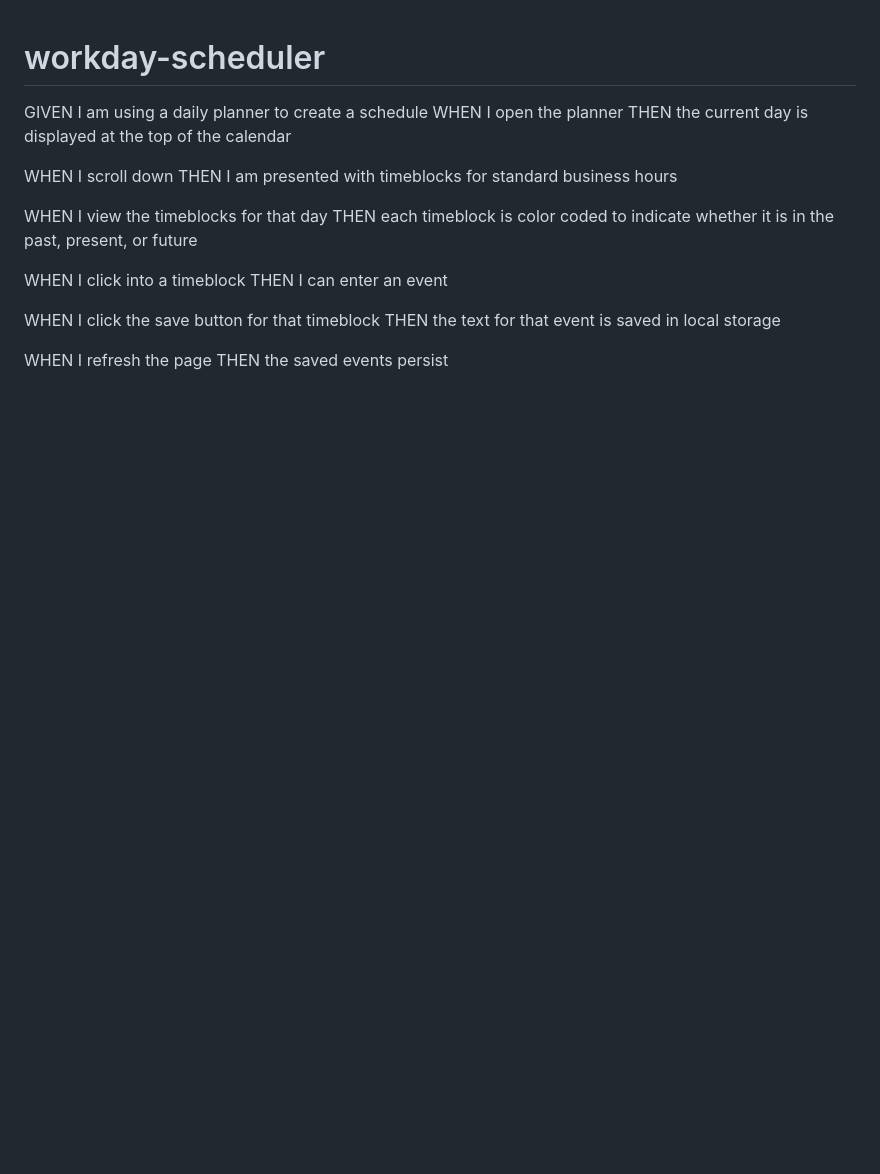
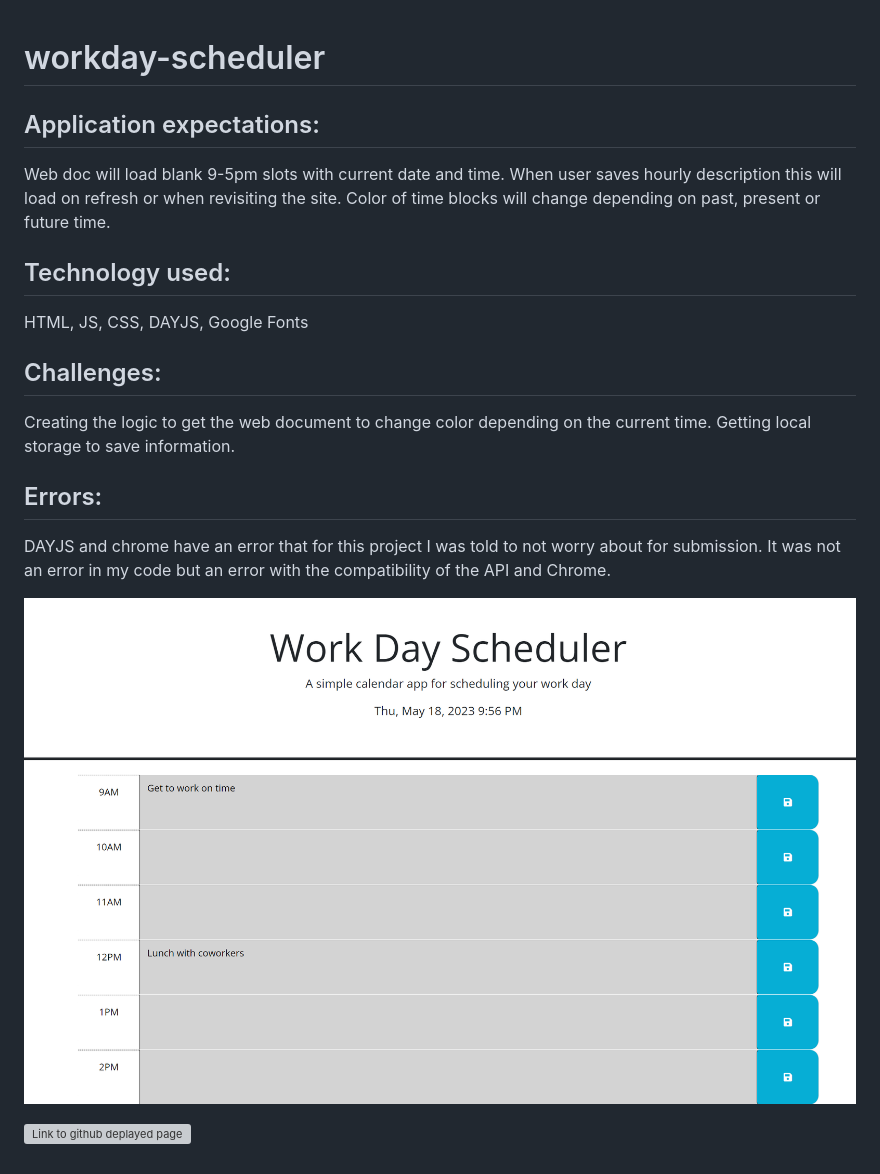
Before and after one commit to bosalinas/workday-scheduler, a Markdown page: README.md, the part around the change. GitHub-like rendering; pictures changed too: Assets/Images/workscheduler.png (added); blank space fills up the shorter version; grey boxes are pictures that could not be loaded.

```diff
--- a/README.md
+++ b/README.md
@@ -1,19 +1,23 @@
 # workday-scheduler
-GIVEN I am using a daily planner to create a schedule
-WHEN I open the planner
-THEN the current day is displayed at the top of the calendar
 
-WHEN I scroll down
-THEN I am presented with timeblocks for standard business hours
+## Application expectations:
+Web doc will load blank 9-5pm slots with current date and time.
+When user saves hourly description this will load on refresh or when revisiting the site.
+Color of time blocks will change depending on past, present or future time.
 
-WHEN I view the timeblocks for that day
-THEN each timeblock is color coded to indicate whether it is in the past, present, or future
+## Technology used:
+HTML, JS, CSS, DAYJS, Google Fonts
 
-WHEN I click into a timeblock
-THEN I can enter an event
+## Challenges:
+Creating the logic to get the web document to change color depending on the current time.
+Getting local storage to save information.
 
-WHEN I click the save button for that timeblock
-THEN the text for that event is saved in local storage
 
-WHEN I refresh the page
-THEN the saved events persist
+## Errors:
+DAYJS and chrome have an error that for this project I was told to not worry about for submission.
+It was not an error in my code but an error with the compatibility of the API and Chrome.
+
+
+![Screenshot of Web document on Chrome](./Assets/Images/workscheduler.png)
+
+![Link to github deplayed page](https://bosalinas.github.io/workday-scheduler/)
```
